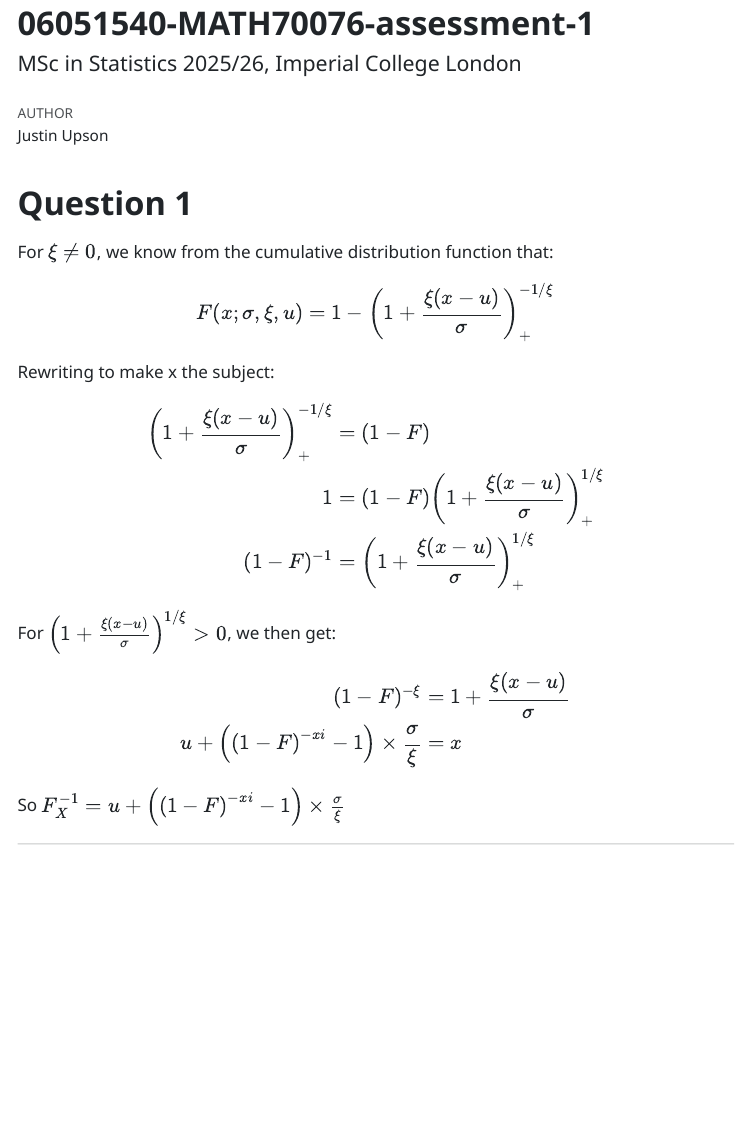
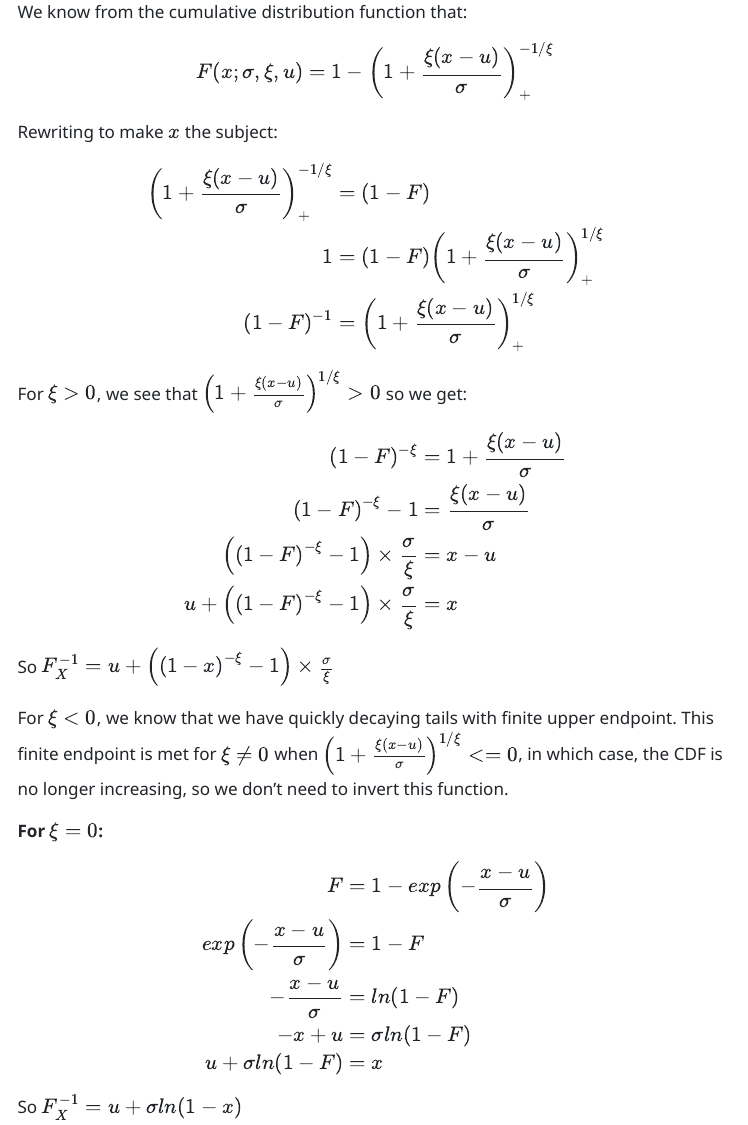
Before and after one commit to jupsonator/Data_Science-Coursework_1, a Quarto document (06051540-MATH70076-assessment-1.qmd): the page in a window 1100 px wide, from 10 px down before the commit and from 290 px down after it. The pictures show the output file 06051540-MATH70076-assessment-1.html that the author committed with the source, opened offline; menus at the side of the page are left out.

Commit message:
Question 1 first full attempt

```diff
--- a/06051540-MATH70076-assessment-1.qmd
+++ b/06051540-MATH70076-assessment-1.qmd
@@ -15,4 +15,3 @@ bibliography: ref.bib
 
 # Question 1
 
-For $\xi \neq 0$, we know from the cumulative distribution function that:
@@ -19,17 +20,32 @@ For $\xi \neq 0$, we know from the cumulative distribution function that:
+We know from the cumulative distribution function that:
 \begin{equation}
   F(x;\sigma,\xi,u) = 1-\left(1+\frac{\xi(x-u)}{\sigma}\right)_+^{-1/\xi}
 \end{equation}
-Rewriting to make x the subject:
+Rewriting to make $x$ the subject:
 \begin{align}
 \left(1+\frac{\xi(x-u)}{\sigma}\right)_+^{-1/\xi}&=(1-F) \\
 1&=(1-F)\left(1+\frac{\xi(x-u)}{\sigma}\right)_+^{1/\xi} \\
 (1-F)^{-1}&=\left(1+\frac{\xi(x-u)}{\sigma}\right)_+^{1/\xi} \\
 \end{align}
-For $\left(1+\frac{\xi(x-u)}{\sigma}\right)^{1/\xi}>0$, we then get:
+For $\xi > 0$, we see that $\left(1+\frac{\xi(x-u)}{\sigma}\right)^{1/\xi}>0$ so we get:
 \begin{align}
 (1-F)^{-\xi}&=1+\frac{\xi(x-u)}{\sigma} \\
-u+\left(\left(1-F\right)^{-xi}-1\right)\times \frac{\sigma}{\xi} &= x\\
+(1-F)^{-\xi}-1&=\frac{\xi(x-u)}{\sigma} \\
+\left(\left(1-F\right)^{-\xi}-1\right)\times \frac{\sigma}{\xi} &= x-u\\
+u+\left(\left(1-F\right)^{-\xi}-1\right)\times \frac{\sigma}{\xi} &= x\\
 \end{align}
-So $F_X^{-1}=u+\left(\left(1-F\right)^{-xi}-1\right)\times \frac{\sigma}{\xi}$
+So $F_X^{-1}=u+\left(\left(1-x\right)^{-\xi}-1\right)\times \frac{\sigma}{\xi}$
+
+For $\xi < 0$, we know that we have quickly decaying tails with finite upper endpoint. This finite endpoint is met for $\xi \neq 0$ when $\left(1+\frac{\xi(x-u)}{\sigma}\right)^{1/\xi}<=0$, in which case, the CDF is no longer increasing, so we don't need to invert this function.
+
+**For $\xi = 0$:**
+\begin{align}
+F&=1-exp\left(-\frac{x-u}{\sigma}\right) \\
+exp\left(-\frac{x-u}{\sigma}\right)&=1-F \\
+-\frac{x-u}{\sigma}&=ln(1-F) \\
+-x+u&=\sigma ln(1-F) \\
+u+\sigma ln(1-F) &= x \\
+\end{align}
+So $F_X^{-1}=u+\sigma ln(1-x)$
 
 ---
```
Also changed, not shown: 06051540-MATH70076-assessment-1.html, 06051540-MATH70076-assessment-1.qmd (2 more changed lines).
